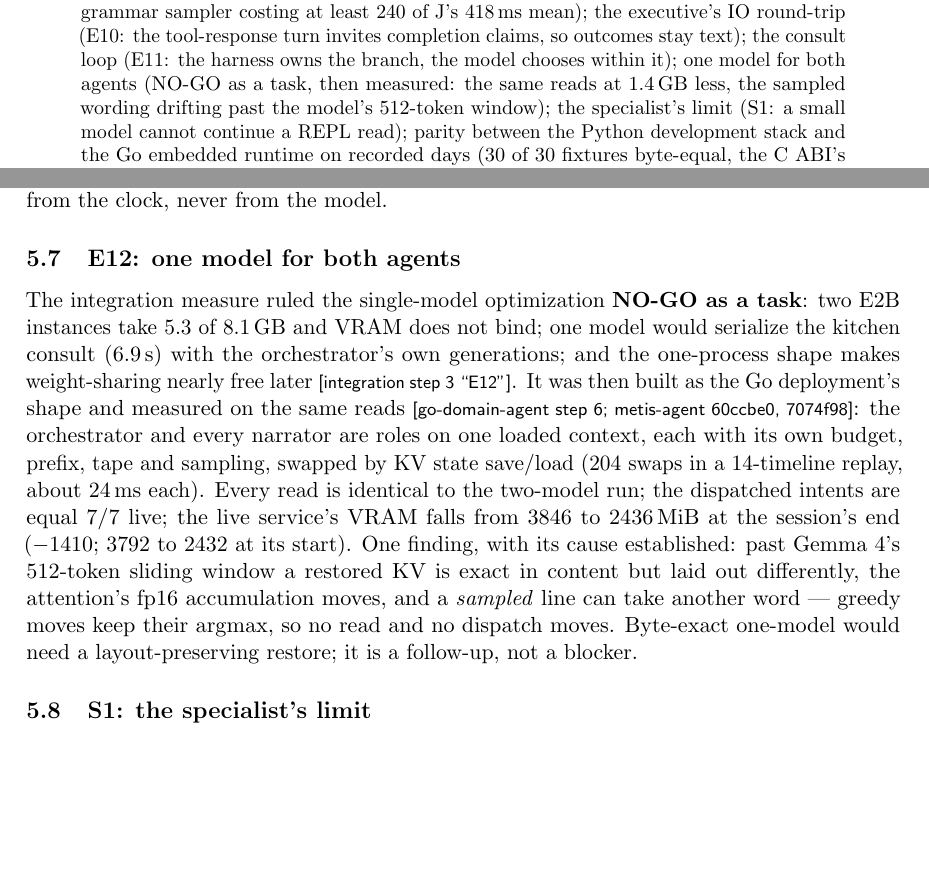
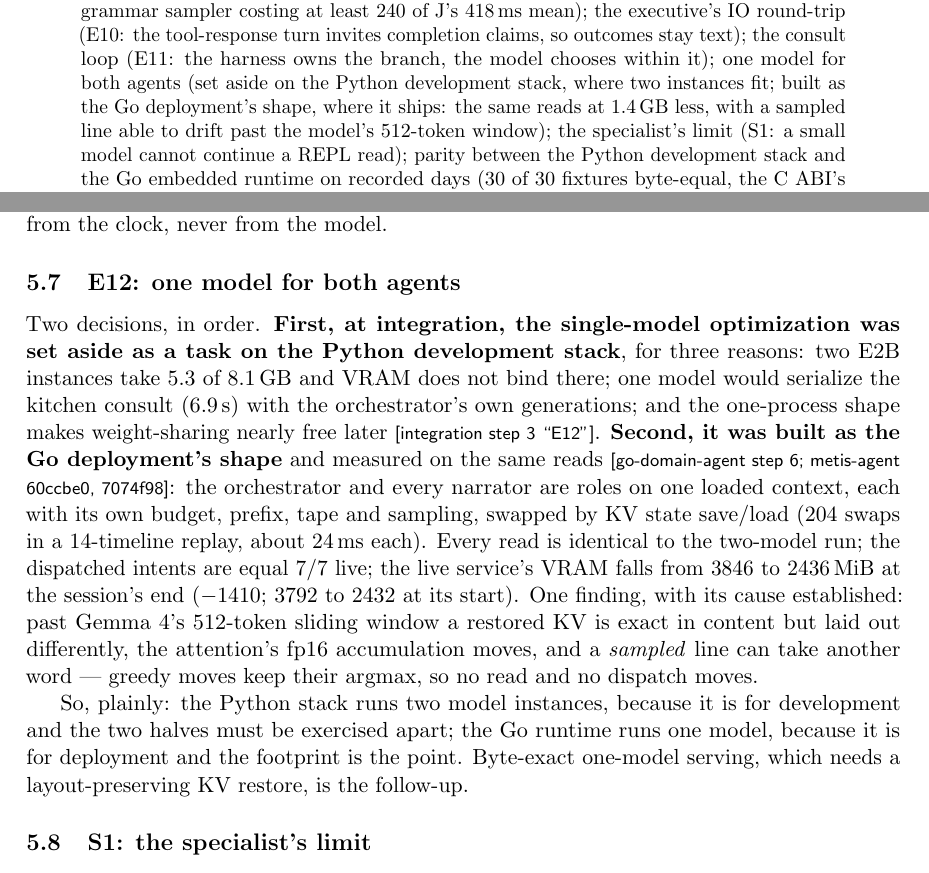
Before and after one commit to metis-lang-dev/metis-agent, a LaTeX paper (paper/agent.tex): two parts of pages 1 and 9 of 13, joined at a grey line, cut so that both start at the same text, the shorter picture padded with empty space. Compiled offline with pdfLaTeX.

Commit message:
paper: one model for both agents, said as it happened (paper-agent s-a1866810; the user read "NO-GO as a task" as "no single-model runtime"): the abstract's clause, §5.7 opening with the two decisions in order — set aside on the Python development stack at integration, where two instances fit, then built as the Go deployment's shape and measured on the same reads — and closing plainly: two model instances to develop, one model to deploy, byte-exact restore the follow-up; Table 5's E12 row to match; every source pointer kept; PDF rebuilt
Co-Authored-By: Claude Fable 5.1 <noreply@anthropic.com>

```diff
--- a/paper/agent.tex
+++ b/paper/agent.tex
@@ -67,8 +67,9 @@ as JSON text against native tool calls (E9: equal accuracy, the grammar
 sampler costing at least 240 of J's 418\,ms mean); the executive's IO round-trip
 (E10: the tool-response turn invites completion claims, so outcomes stay
 text); the consult loop (E11: the harness owns the branch, the model chooses
-within it); one model for both agents (NO-GO as a task, then measured: the same
-reads at 1.4\,GB less, the sampled wording drifting past the model's 512-token
+within it); one model for both agents (set aside on the Python development stack,
+where two instances fit; built as the Go deployment's shape, where it ships: the same
+reads at 1.4\,GB less, with a sampled line able to drift past the model's 512-token
 window); the specialist's limit (S1: a small model cannot continue a REPL read);
 parity between the Python development stack and the Go embedded runtime on
 recorded days (30 of 30 fixtures byte-equal, the C ABI's goldens 46/46, 95/95
@@ -523,20 +524,26 @@ date answer from the clock, never from the model.
 
 \subsection{E12: one model for both agents}\label{sec:onemodel}
 
-The integration measure ruled the single-model optimization \textbf{NO-GO as a task}: two
-E2B instances take 5.3 of 8.1\,GB and VRAM does not bind; one model would serialize the
-kitchen consult (6.9\,s) with the orchestrator's own generations; and the one-process shape
-makes weight-sharing nearly free later \src{integration step 3 ``E12''}. It was then built
-as the Go deployment's shape and measured on the same reads \src{go-domain-agent step 6;
-metis-agent 60ccbe0, 7074f98}: the orchestrator and every narrator are roles on one loaded
-context, each with its own budget, prefix, tape and sampling, swapped by KV state
+Two decisions, in order. \textbf{First, at integration, the single-model optimization was
+set aside as a task on the Python development stack}, for three reasons: two E2B instances
+take 5.3 of 8.1\,GB and VRAM does not bind there; one model would serialize the kitchen
+consult (6.9\,s) with the orchestrator's own generations; and the one-process shape makes
+weight-sharing nearly free later \src{integration step 3 ``E12''}. \textbf{Second, it was
+built as the Go deployment's shape} and measured on the same reads \src{go-domain-agent
+step 6; metis-agent 60ccbe0, 7074f98}: the orchestrator and every narrator are roles on one
+loaded context, each with its own budget, prefix, tape and sampling, swapped by KV state
 save/load (204 swaps in a 14-timeline replay, about 24\,ms each). Every read is identical
 to the two-model run; the dispatched intents are equal 7/7 live; the live service's VRAM
-falls from 3846 to 2436\,MiB at the session's end ($-1410$; 3792 to 2432 at its start). One finding, with its cause established: past Gemma~4's 512-token
-sliding window a restored KV is exact in content but laid out differently, the attention's
-fp16 accumulation moves, and a \emph{sampled} line can take another word --- greedy moves
-keep their argmax, so no read and no dispatch moves. Byte-exact one-model would need a
-layout-preserving restore; it is a follow-up, not a blocker.
+falls from 3846 to 2436\,MiB at the session's end ($-1410$; 3792 to 2432 at its start). One
+finding, with its cause established: past Gemma~4's 512-token sliding window a restored KV
+is exact in content but laid out differently, the attention's fp16 accumulation moves, and
+a \emph{sampled} line can take another word --- greedy moves keep their argmax, so no read
+and no dispatch moves.
+
+So, plainly: the Python stack runs two model instances, because it is for development and
+the two halves must be exercised apart; the Go runtime runs one model, because it is for
+deployment and the footprint is the point. Byte-exact one-model serving, which needs a
+layout-preserving KV restore, is the follow-up.
 
 \subsection{S1: the specialist's limit}\label{sec:s1}
 
```
Also changed, not shown: paper/agent.pdf, paper/agent.tex (2 more changed lines).
